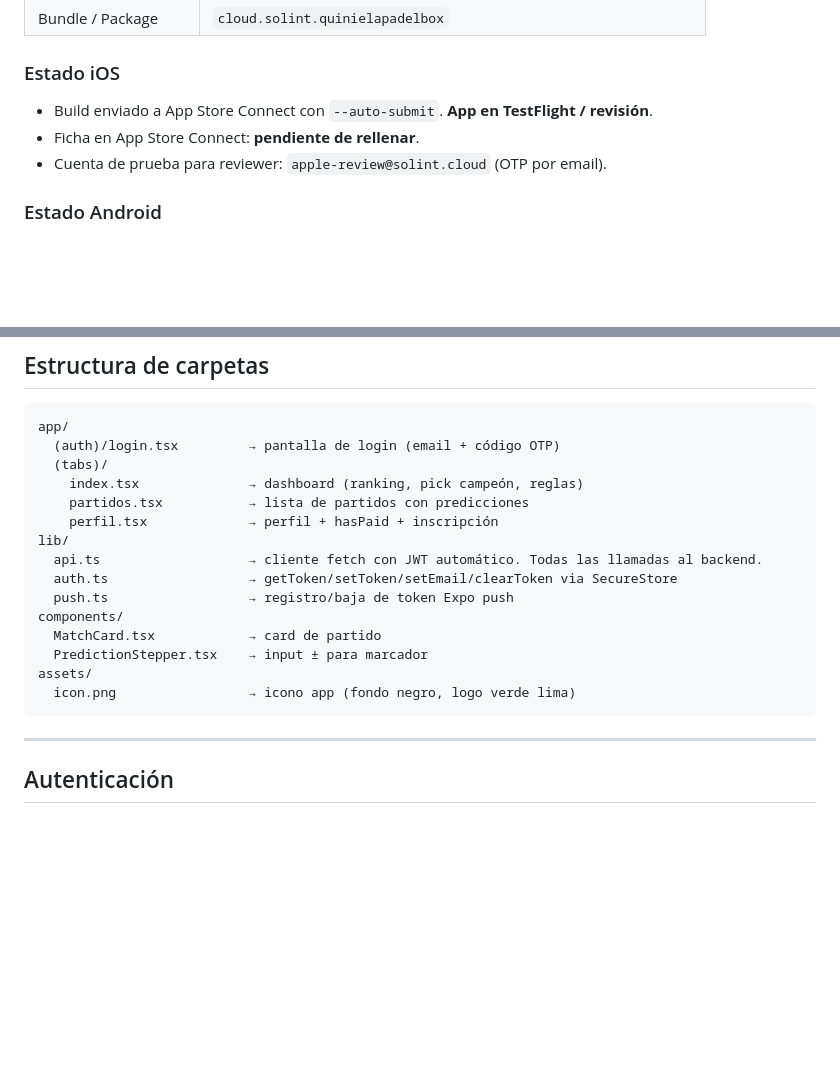
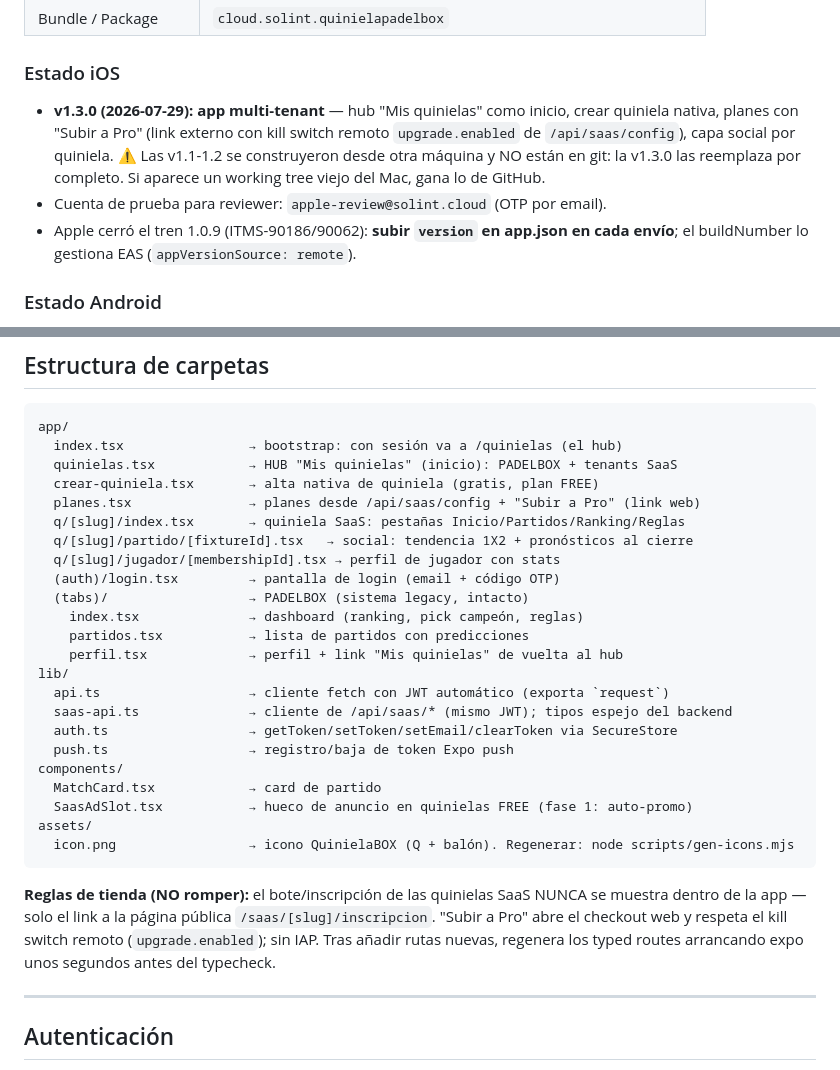
Before and after one commit to solintlabs/quiniela-padelbox-app, a Markdown page: CLAUDE.md, 2 parts joined by grey strips. Rendered like a GitHub page; blank space fills up the shorter version.

Commit message:
docs: CLAUDE.md al día con la v1.3.0 multi-tenant
Co-Authored-By: Claude Fable 5 <noreply@anthropic.com>

````diff
--- a/CLAUDE.md
+++ b/CLAUDE.md
@@ -19,9 +19,15 @@
 | Bundle / Package | `cloud.solint.quinielapadelbox` |
 
 ### Estado iOS
-- Build enviado a App Store Connect con `--auto-submit`. **App en TestFlight / revisión**.
-- Ficha en App Store Connect: **pendiente de rellenar**.
+- **v1.3.0 (2026-07-29): app multi-tenant** — hub "Mis quinielas" como inicio,
+  crear quiniela nativa, planes con "Subir a Pro" (link externo con kill switch
+  remoto `upgrade.enabled` de `/api/saas/config`), capa social por quiniela.
+  ⚠️ Las v1.1-1.2 se construyeron desde otra máquina y NO están en git: la
+  v1.3.0 las reemplaza por completo. Si aparece un working tree viejo del Mac,
+  gana lo de GitHub.
 - Cuenta de prueba para reviewer: `apple-review@solint.cloud` (OTP por email).
+- Apple cerró el tren 1.0.9 (ITMS-90186/90062): **subir `version` en app.json
+  en cada envío**; el buildNumber lo gestiona EAS (`appVersionSource: remote`).
 
 ### Estado Android
 - Play Console: **cuenta creada y verificada** (aprobación de identidad 2026-05-18).
@@ -92,21 +98,35 @@ eas update --branch production --message "descripción"        # OTA update
 
 ```
 app/
+  index.tsx                → bootstrap: con sesión va a /quinielas (el hub)
+  quinielas.tsx            → HUB "Mis quinielas" (inicio): PADELBOX + tenants SaaS
+  crear-quiniela.tsx       → alta nativa de quiniela (gratis, plan FREE)
+  planes.tsx               → planes desde /api/saas/config + "Subir a Pro" (link web)
+  q/[slug]/index.tsx       → quiniela SaaS: pestañas Inicio/Partidos/Ranking/Reglas
+  q/[slug]/partido/[fixtureId].tsx   → social: tendencia 1X2 + pronósticos al cierre
+  q/[slug]/jugador/[membershipId].tsx → perfil de jugador con stats
   (auth)/login.tsx         → pantalla de login (email + código OTP)
-  (tabs)/
+  (tabs)/                  → PADELBOX (sistema legacy, intacto)
     index.tsx              → dashboard (ranking, pick campeón, reglas)
     partidos.tsx           → lista de partidos con predicciones
-    perfil.tsx             → perfil + hasPaid + inscripción
+    perfil.tsx             → perfil + link "Mis quinielas" de vuelta al hub
 lib/
-  api.ts                   → cliente fetch con JWT automático. Todas las llamadas al backend.
+  api.ts                   → cliente fetch con JWT automático (exporta `request`)
+  saas-api.ts              → cliente de /api/saas/* (mismo JWT); tipos espejo del backend
   auth.ts                  → getToken/setToken/setEmail/clearToken via SecureStore
   push.ts                  → registro/baja de token Expo push
 components/
   MatchCard.tsx            → card de partido
-  PredictionStepper.tsx    → input ± para marcador
+  SaasAdSlot.tsx           → hueco de anuncio en quinielas FREE (fase 1: auto-promo)
 assets/
-  icon.png                 → icono app (fondo negro, logo verde lima)
+  icon.png                 → icono QuinielaBOX (Q + balón). Regenerar: node scripts/gen-icons.mjs
 ```
+
+**Reglas de tienda (NO romper):** el bote/inscripción de las quinielas SaaS
+NUNCA se muestra dentro de la app — solo el link a la página pública
+`/saas/[slug]/inscripcion`. "Subir a Pro" abre el checkout web y respeta el
+kill switch remoto (`upgrade.enabled`); sin IAP. Tras añadir rutas nuevas,
+regenera los typed routes arrancando expo unos segundos antes del typecheck.
 
 ---
 
````
